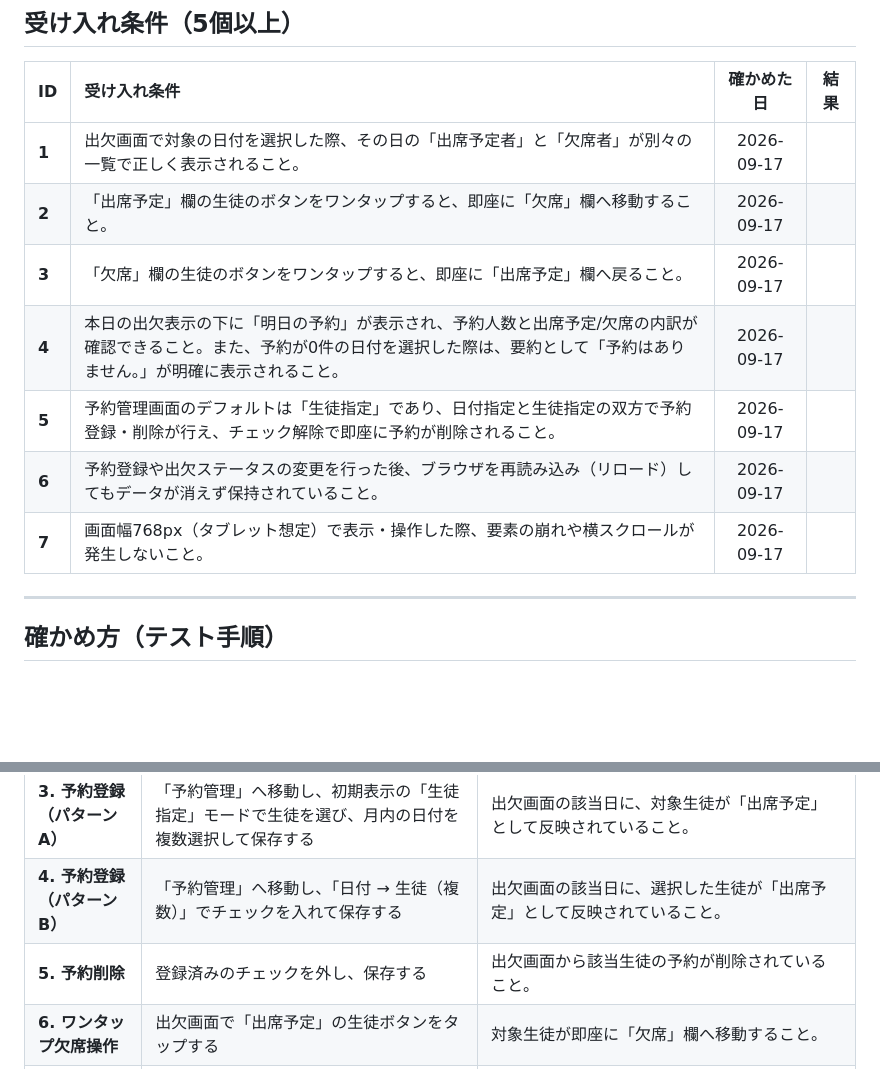
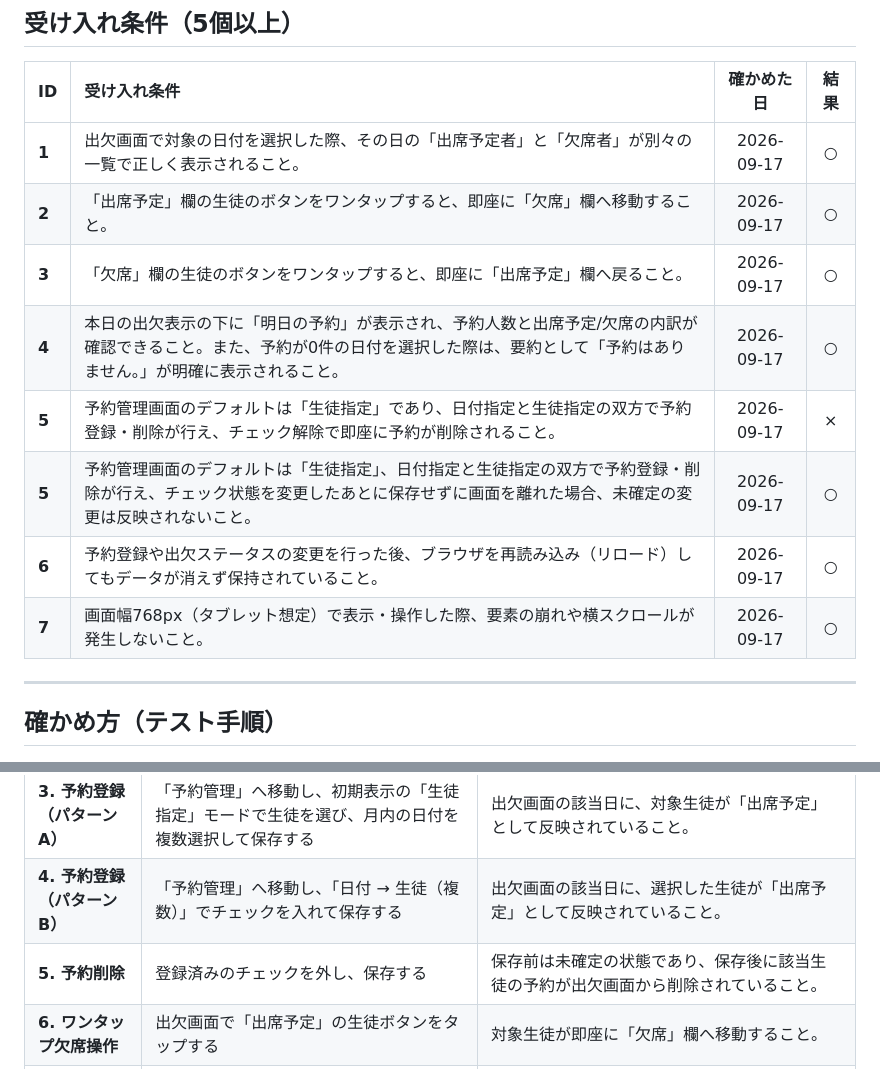
Before and after one commit to takeuchi-osuke2604/lessonBook, a Markdown page: README.md, 2 parts joined by grey strips. GitHub-like rendering; blank space fills up the shorter version.

Commit message:
受け入れ条件の結果を更新し、予約削除の説明を明確化

```diff
--- a/README.md
+++ b/README.md
@@ -39,13 +39,14 @@
 ## 受け入れ条件（5個以上）
 | ID | 受け入れ条件 | 確かめた日 | 結果 |
 | :--- | :--- | :---: | :---: |
-| **1** | 出欠画面で対象の日付を選択した際、その日の「出席予定者」と「欠席者」が別々の一覧で正しく表示されること。 | 2026-09-17 |  |
-| **2** | 「出席予定」欄の生徒のボタンをワンタップすると、即座に「欠席」欄へ移動すること。 | 2026-09-17 |  |
-| **3** | 「欠席」欄の生徒のボタンをワンタップすると、即座に「出席予定」欄へ戻ること。 | 2026-09-17 |  |
-| **4** | 本日の出欠表示の下に「明日の予約」が表示され、予約人数と出席予定/欠席の内訳が確認できること。また、予約が0件の日付を選択した際は、要約として「予約はありません。」が明確に表示されること。 | 2026-09-17 |  |
-| **5** | 予約管理画面のデフォルトは「生徒指定」であり、日付指定と生徒指定の双方で予約登録・削除が行え、チェック解除で即座に予約が削除されること。 | 2026-09-17 |  |
-| **6** | 予約登録や出欠ステータスの変更を行った後、ブラウザを再読み込み（リロード）してもデータが消えず保持されていること。 | 2026-09-17 |  |
-| **7** | 画面幅768px（タブレット想定）で表示・操作した際、要素の崩れや横スクロールが発生しないこと。 | 2026-09-17 |  |
+| **1** | 出欠画面で対象の日付を選択した際、その日の「出席予定者」と「欠席者」が別々の一覧で正しく表示されること。 | 2026-09-17 | ○ |
+| **2** | 「出席予定」欄の生徒のボタンをワンタップすると、即座に「欠席」欄へ移動すること。 | 2026-09-17 | ○ |
+| **3** | 「欠席」欄の生徒のボタンをワンタップすると、即座に「出席予定」欄へ戻ること。 | 2026-09-17 | ○ |
+| **4** | 本日の出欠表示の下に「明日の予約」が表示され、予約人数と出席予定/欠席の内訳が確認できること。また、予約が0件の日付を選択した際は、要約として「予約はありません。」が明確に表示されること。 | 2026-09-17 | ○ |
+| **5** | 予約管理画面のデフォルトは「生徒指定」であり、日付指定と生徒指定の双方で予約登録・削除が行え、チェック解除で即座に予約が削除されること。 | 2026-09-17 | × |
+| **5** | 予約管理画面のデフォルトは「生徒指定」、日付指定と生徒指定の双方で予約登録・削除が行え、チェック状態を変更したあとに保存せずに画面を離れた場合、未確定の変更は反映されないこと。 | 2026-09-17 | ○ |
+| **6** | 予約登録や出欠ステータスの変更を行った後、ブラウザを再読み込み（リロード）してもデータが消えず保持されていること。 | 2026-09-17 | ○ |
+| **7** | 画面幅768px（タブレット想定）で表示・操作した際、要素の崩れや横スクロールが発生しないこと。 | 2026-09-17 | ○ |
 
 ---
 
@@ -57,7 +58,7 @@
 | **2. 休校日の表示確認** | 予約が存在しない日付を選択する | 要約として「予約はありません。」が表示され、出欠一覧の2列が非表示になること。 |
 | **3. 予約登録（パターンA）** | 「予約管理」へ移動し、初期表示の「生徒指定」モードで生徒を選び、月内の日付を複数選択して保存する | 出欠画面の該当日に、対象生徒が「出席予定」として反映されていること。 |
 | **4. 予約登録（パターンB）** | 「予約管理」へ移動し、「日付 → 生徒（複数）」でチェックを入れて保存する | 出欠画面の該当日に、選択した生徒が「出席予定」として反映されていること。 |
-| **5. 予約削除** | 登録済みのチェックを外し、保存する | 出欠画面から該当生徒の予約が削除されていること。 |
+| **5. 予約削除** | 登録済みのチェックを外し、保存する | 保存前は未確定の状態であり、保存後に該当生徒の予約が出欠画面から削除されていること。 |
 | **6. ワンタップ欠席操作** | 出欠画面で「出席予定」の生徒ボタンをタップする | 対象生徒が即座に「欠席」欄へ移動すること。 |
 | **7. ワンタップ復帰操作** | 「欠席」欄にいる生徒のボタンをタップする | 対象生徒が即座に「出席予定」欄へ戻ること。 |
 | **8. データ保持確認** | 出欠ステータスを変更した状態でブラウザを再読み込み（F5）する | 変更後の「出席予定」「欠席」の状態がそのまま維持されていること。 |
```
